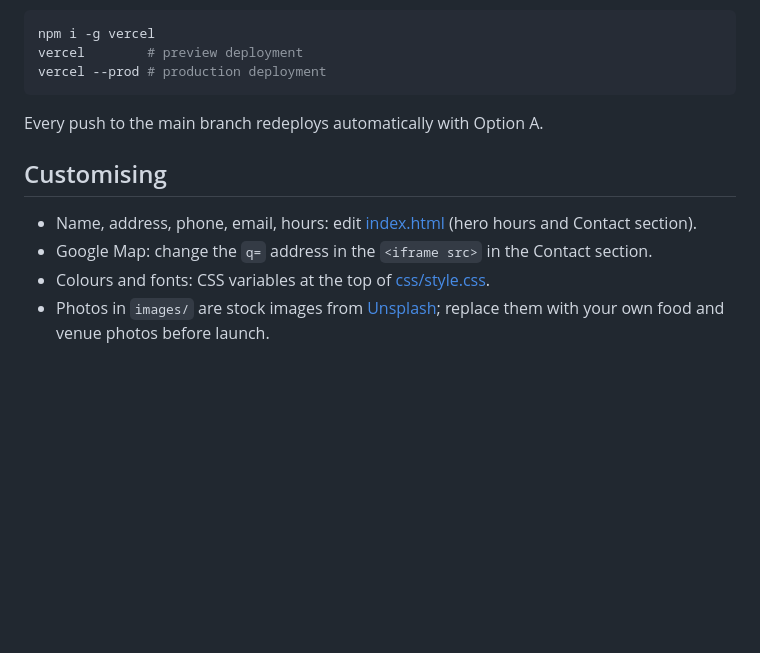
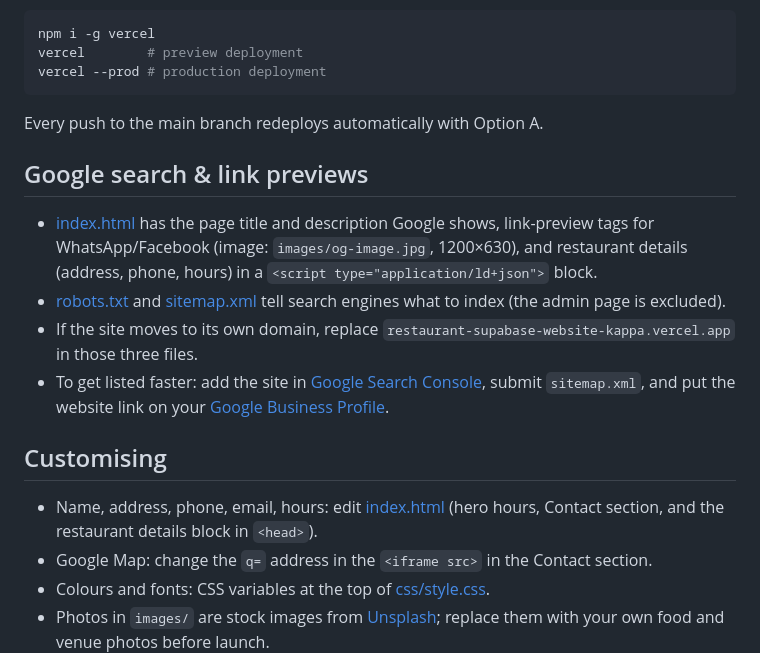
Before and after one commit to digitalpavan/restaurant-supabase-website, a Markdown page: README.md, the part around the change. Rendered like a GitHub page; blank space fills up the shorter version.

Commit message:
Document search and link-preview setup in README
Co-Authored-By: Claude Opus 5.5 <noreply@anthropic.com>

```diff
--- a/README.md
+++ b/README.md
@@ -103,9 +103,16 @@ vercel --prod # production deployment
 
 Every push to the main branch redeploys automatically with Option A.
 
+## Google search & link previews
+
+- [index.html](index.html) has the page title and description Google shows, link-preview tags for WhatsApp/Facebook (image: `images/og-image.jpg`, 1200×630), and restaurant details (address, phone, hours) in a `<script type="application/ld+json">` block.
+- [robots.txt](robots.txt) and [sitemap.xml](sitemap.xml) tell search engines what to index (the admin page is excluded).
+- If the site moves to its own domain, replace `restaurant-supabase-website-kappa.vercel.app` in those three files.
+- To get listed faster: add the site in [Google Search Console](https://search.google.com/search-console), submit `sitemap.xml`, and put the website link on your [Google Business Profile](https://business.google.com).
+
 ## Customising
 
-- Name, address, phone, email, hours: edit [index.html](index.html) (hero hours and Contact section).
+- Name, address, phone, email, hours: edit [index.html](index.html) (hero hours, Contact section, and the restaurant details block in `<head>`).
 - Google Map: change the `q=` address in the `<iframe src>` in the Contact section.
 - Colours and fonts: CSS variables at the top of [css/style.css](css/style.css).
 - Photos in `images/` are stock images from [Unsplash](https://unsplash.com); replace them with your own food and venue photos before launch.
```
